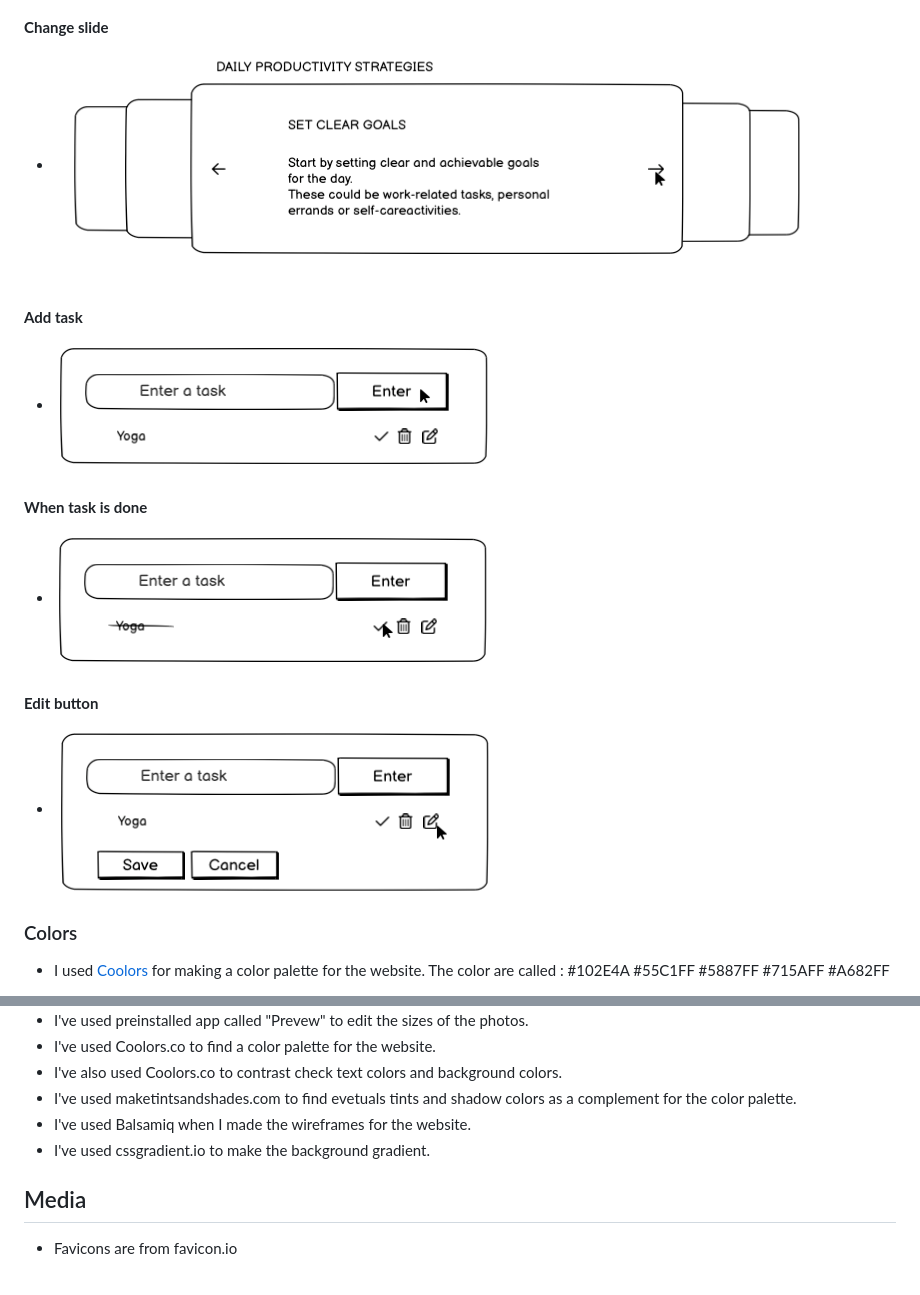
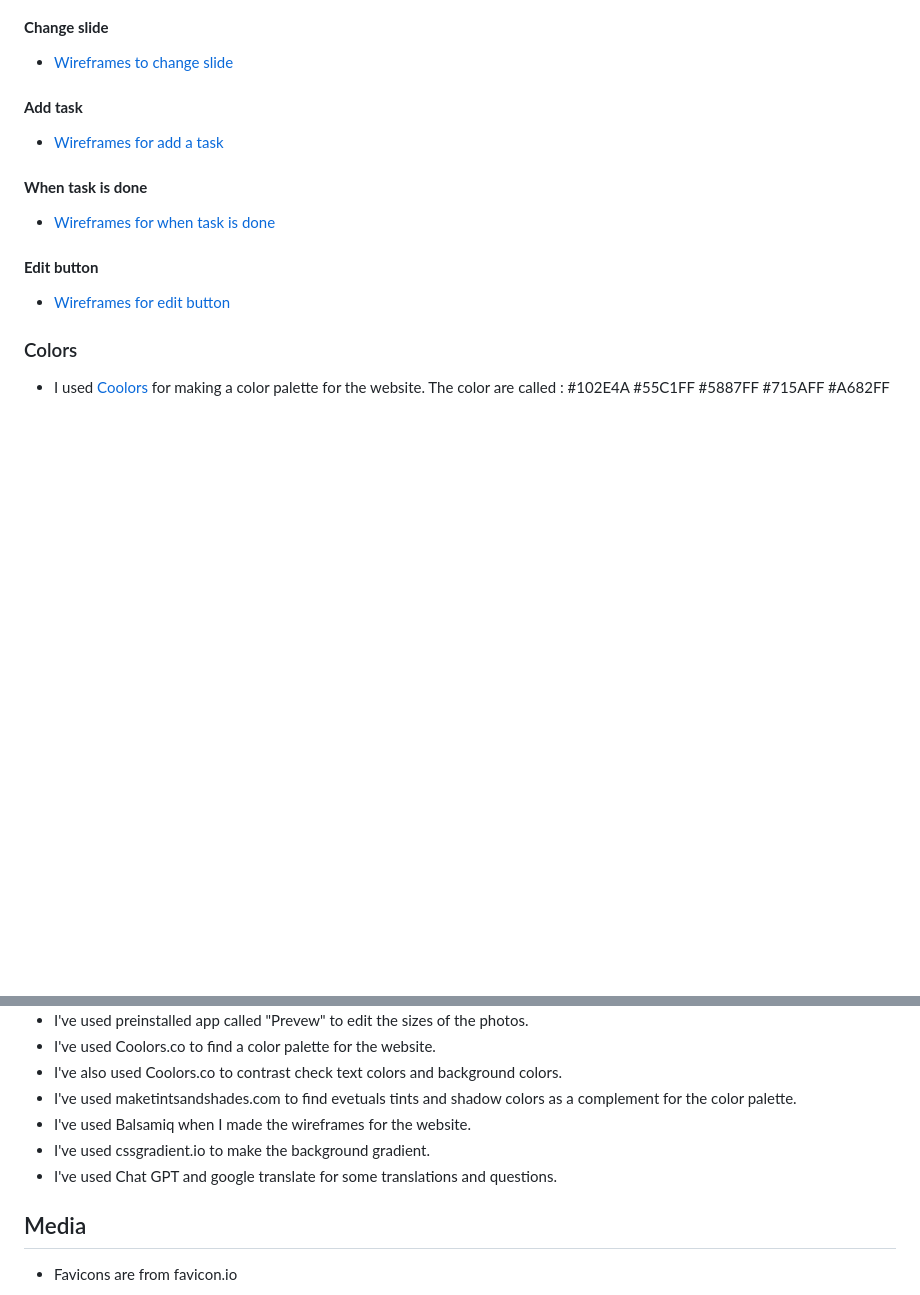
Before and after one commit to Annibor/flowfocus-daily-planner, a Markdown page: README.md, 2 parts joined by grey strips. Drawn GitHub-style; blank space fills up the shorter version.

```diff
--- a/README.md
+++ b/README.md
@@ -74,19 +82,19 @@ I created my wireframes for the website by using [Balsamiq](https://balsamiq.com
 
 #### **Change slide**
 
-- ![Wireframes for add a task](./docs/wireframes/change-slider-wireframe.png)
+- [Wireframes to change slide](./docs/wireframes/change-slider-wireframe.png)
 
 #### **Add task**
 
-- ![Wireframes for add a task](./docs/wireframes/enter-task-wireframe.png)
+- [Wireframes for add a task](./docs/wireframes/enter-task-wireframe.png)
 
 #### **When task is done**
 
-- ![Wireframes for when task is done](./docs/wireframes/click-check-wireframe.png)
+- [Wireframes for when task is done](./docs/wireframes/click-check-wireframe.png)
 
 #### **Edit button**
 
-- ![Wireframes for edit button](./docs/wireframes/edit-button-wireframe.png)
+- [Wireframes for edit button](./docs/wireframes/edit-button-wireframe.png)
 
 ### Colors
 
@@ -244,6 +252,7 @@ My link is: [FlowFocus](https://annibor.github.io/flowfocus-daily-planner/)
 - I've used maketintsandshades.com to find evetuals tints and shadow colors as a complement for the color palette.
 - I've used Balsamiq when I made the wireframes for the website.
 - I've used cssgradient.io to make the background gradient.
+- I've used Chat GPT and google translate for some translations and questions.
 
 ## Media
 
```
Also changed, not shown: other parts of README.md (+23 -15 lines).
